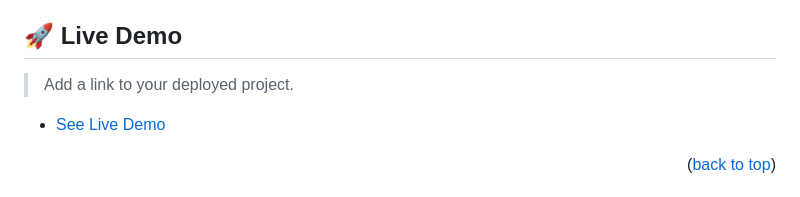
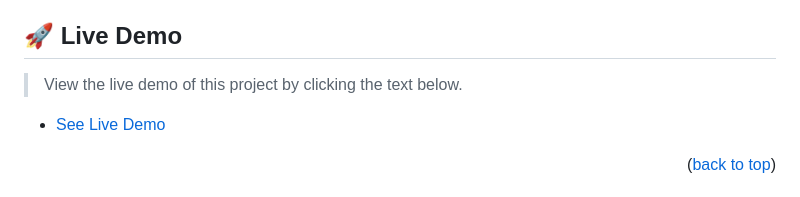
Before and after one commit to geekelo/a-personal-portfolio-site, a Markdown page: README.md, the part around the change. Rendered like a GitHub page.

```diff
--- a/README.md
+++ b/README.md
@@ -100,7 +100,7 @@ After you're finished please remove all the comments and instructions!
 
 ## 🚀 Live Demo <a name="live-demo"></a>
 
-> Add a link to your deployed project.
+> View the live demo of this project by clicking the text below.
 
 - [See Live Demo](https://geekelo.github.io/a-personal-portfolio-site/index.html)
 
```
